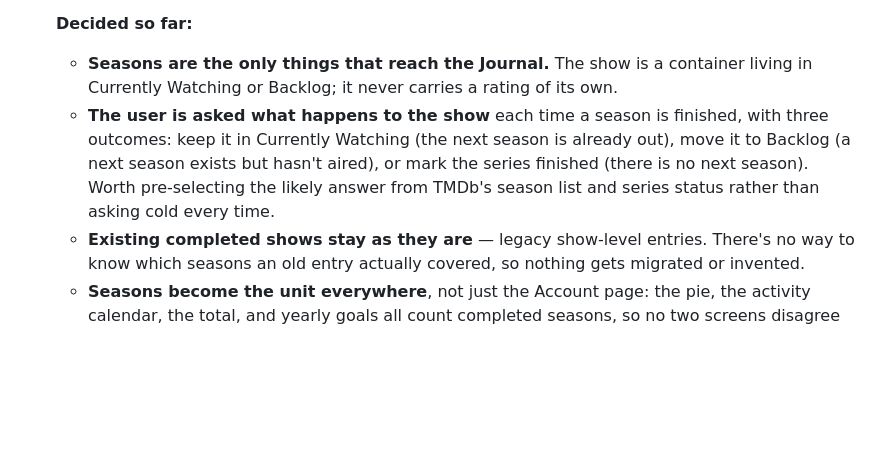
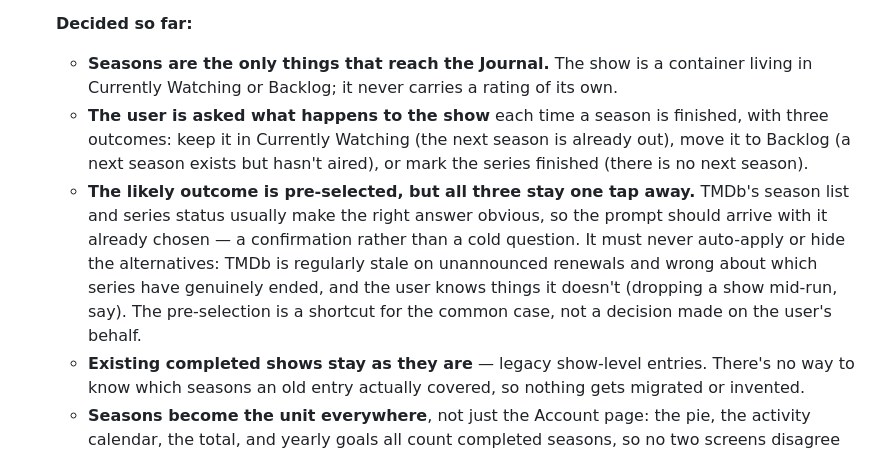
Before and after one commit to jaredgeizer/media-journal, a Markdown page: IDEAS.md, the part around the change. Drawn GitHub-style; blank space fills up the shorter version.

Commit message:
Pin down the pre-selection behavior for the season-completion prompt
Records that the likely outcome arrives pre-selected but all three stay
one tap away, and why that boundary matters: TMDb is regularly stale on
unannounced renewals and wrong about which series have ended, and the
user knows things it doesn't. The pre-selection is a shortcut for the
common case, never a decision made for them — so no auto-applying and no
hiding the alternatives.

```diff
--- a/IDEAS.md
+++ b/IDEAS.md
@@ -25,7 +25,8 @@ Discussed conceptually (see README/session history for the fuller breakdown): pr
 
   **Decided so far:**
   - **Seasons are the only things that reach the Journal.** The show is a container living in Currently Watching or Backlog; it never carries a rating of its own.
-  - **The user is asked what happens to the show** each time a season is finished, with three outcomes: keep it in Currently Watching (the next season is already out), move it to Backlog (a next season exists but hasn't aired), or mark the series finished (there is no next season). Worth pre-selecting the likely answer from TMDb's season list and series status rather than asking cold every time.
+  - **The user is asked what happens to the show** each time a season is finished, with three outcomes: keep it in Currently Watching (the next season is already out), move it to Backlog (a next season exists but hasn't aired), or mark the series finished (there is no next season).
+  - **The likely outcome is pre-selected, but all three stay one tap away.** TMDb's season list and series status usually make the right answer obvious, so the prompt should arrive with it already chosen — a confirmation rather than a cold question. It must never auto-apply or hide the alternatives: TMDb is regularly stale on unannounced renewals and wrong about which series have genuinely ended, and the user knows things it doesn't (dropping a show mid-run, say). The pre-selection is a shortcut for the common case, not a decision made on the user's behalf.
   - **Existing completed shows stay as they are** — legacy show-level entries. There's no way to know which seasons an old entry actually covered, so nothing gets migrated or invented.
   - **Seasons become the unit everywhere**, not just the Account page: the pie, the activity calendar, the total, and yearly goals all count completed seasons, so no two screens disagree about what a "completed TV thing" is.
 
```
